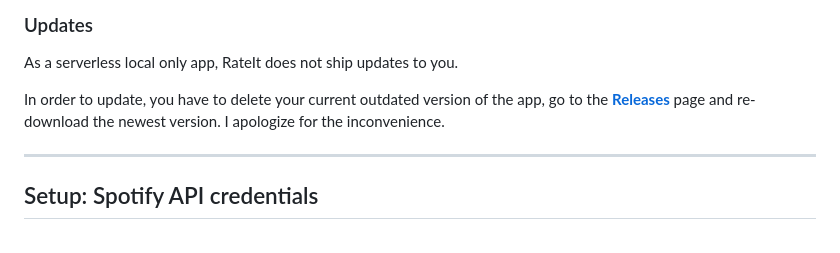
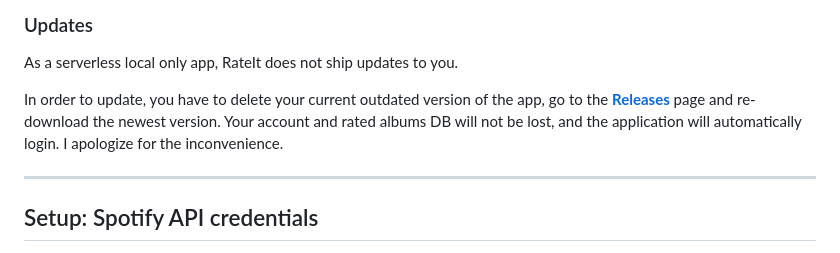
Before and after one commit to sjcsoftware/rateit, a Markdown page: README.md, the part around the change. GitHub-like rendering.

```diff
--- a/README.md
+++ b/README.md
@@ -93,7 +93,7 @@ npm run build     # produces dist/RateIt-<version>-arm64.dmg and dist/RateIt-<ve
 
 As a serverless local only app, RateIt does not ship updates to you.
 
-In order to update, you have to delete your current outdated version of the app, go to the [**Releases**](../../releases) page and re-download the newest version. I apologize for the inconvenience.
+In order to update, you have to delete your current outdated version of the app, go to the [**Releases**](../../releases) page and re-download the newest version. Your account and rated albums DB will not be lost, and the application will automatically login. I apologize for the inconvenience.
 
 ---
 
```
